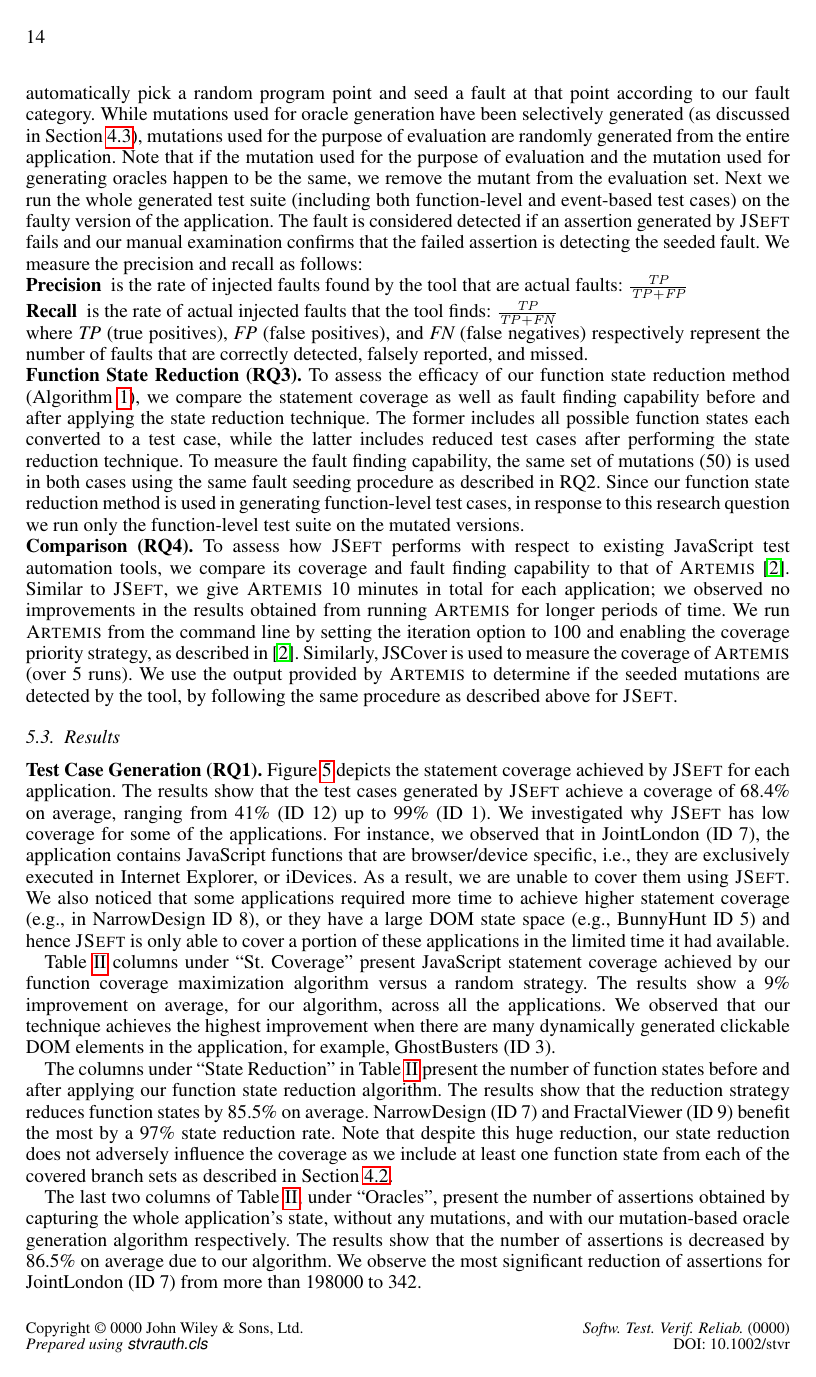
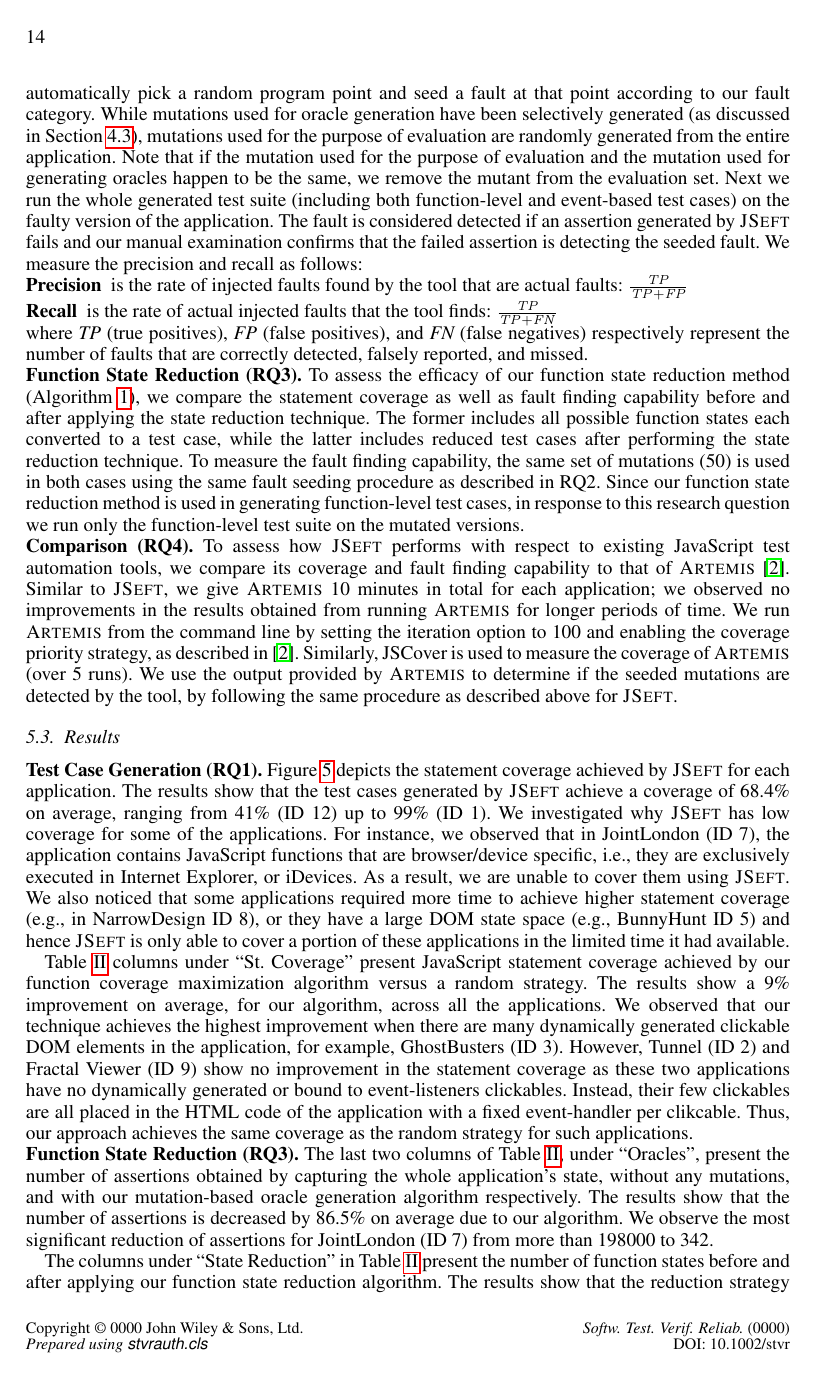
Before and after one commit to mirshokraie/papers, a LaTeX document (stvr-jseft/paper.tex, which reads stvr-jseft/results.tex): page 14 of 18. Compiled offline with pdfLaTeX.

Commit message:
changing the evaluation sec

```diff
--- a/stvr-jseft/results.tex
+++ b/stvr-jseft/results.tex
@@ -31,22 +31,20 @@ We investigated why \tool has low coverage for some of the applications. For ins
 We also noticed that some applications required more time to achieve higher statement coverage (e.g., in NarrowDesign ID 8), or they have a large DOM state space (e.g., BunnyHunt ID 5) and hence \tool is only able to cover a portion of these applications in the limited time it had available.
 
 \tabref{efficiency-abs-mut-table} columns under ``St. Coverage'' present \javascript statement coverage achieved by  our function coverage maximization algorithm versus a random strategy. The results show a 9\% improvement on average, for our algorithm, across all the applications. We observed that our technique achieves the highest improvement when there are many dynamically generated clickable DOM elements in the application, for example, GhostBusters (ID 3).
+However, Tunnel (ID 2) and Fractal Viewer (ID 9) show no improvement in the statement coverage as these two applications have no dynamically generated or bound to event-listeners clickables. Instead, their few clickables are all placed in the HTML code of the application with a fixed event-handler per clikcable. Thus,  our approach achieves the same coverage as the random strategy for such applications.
 %For instance, GhostBusters (ID 3) has 27\% more coverage since it contains a large number of dynamically created clickable DOM elements that appear and then disappear within a few seconds, which our technique can handle, but the random one may not.
 %We observed two anonymous functions, attached to clickable elements, that are missed by the random exploration technique in this application. Our technique is not only able to quickly spot such on the fly generated clickables, but it is also able to click on the ones that result in the execution of uncovered functions.
+
+\headbf{Function State Reduction (RQ3)}
+The last two columns of \tabref{efficiency-abs-mut-table}, under ``Oracles'', present the number of assertions obtained by capturing the whole application's state,  without any mutations, and with our mutation-based oracle generation algorithm respectively. The results show that the number of assertions is decreased by 86.5\% on average due to
+our algorithm.
+We observe the most significant reduction of assertions for JointLondon (ID 7) from more than 198000 to 342.
 
 The columns under ``State Reduction'' in \tabref{efficiency-abs-mut-table} present the number of function states
 before and after applying our function state reduction algorithm.
 The results show that the reduction strategy reduces function states by 85.5\% on average. NarrowDesign (ID 7) and FractalViewer (ID 9) benefit the most by a 97\% state reduction rate.
 %\karthik{What about ID 9 ?}
 Note that despite this huge reduction, our state reduction does not adversely influence the coverage as we include at least one function state from each of the covered branch sets as described in \secref{testCaseGen}.
-
-The last two columns of \tabref{efficiency-abs-mut-table}, under ``Oracles'', present the number of assertions obtained by capturing the whole application's state,  without any mutations, and with our mutation-based oracle generation algorithm respectively. The results show that the number of assertions is decreased by 86.5\% on average due to
-our algorithm.
-We observe the most significant reduction of assertions for JointLondon (ID 7) from more than 198000 to 342.
-%\ali{by how much? what is the reduction rate?}
-
-
-%\ali{removing the insiginificant results} For example, for Tunnel (ID 2) and Fractal Viewer (ID 9), we observed no improvement in the statement coverage as these two applications have no dynamically generated or bound to event-listeners clickables. Instead, their few clickables are all placed in the HTML code of the application with a fixed event-handler per clikcable. Thus,  our approach achieves the same coverage as the random strategy for such applications.
 %For SameGame (ID 1) the number of executed functions remains the same, for both approaches. However, in the limited five minute period of time, as a result of dynamically detecting valid clickable elements, \tool is able to examine different paths of the applications, while the random exploration technique fails to do so as it blindly clicks on any candidate element on the DOM tree.
 
 
```
Also changed, not shown: stvr-jseft/results.tex (2 more changed lines).
